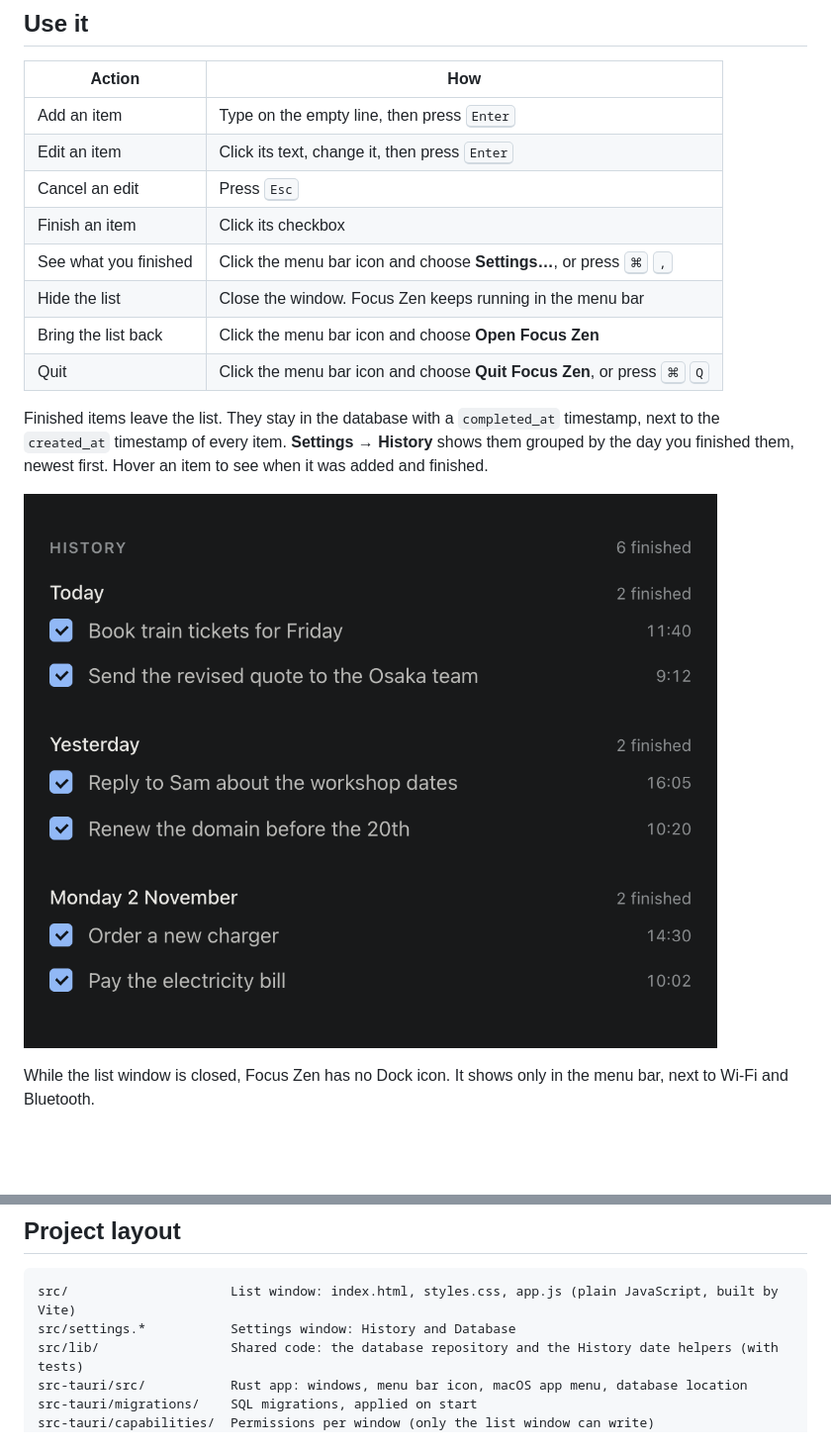
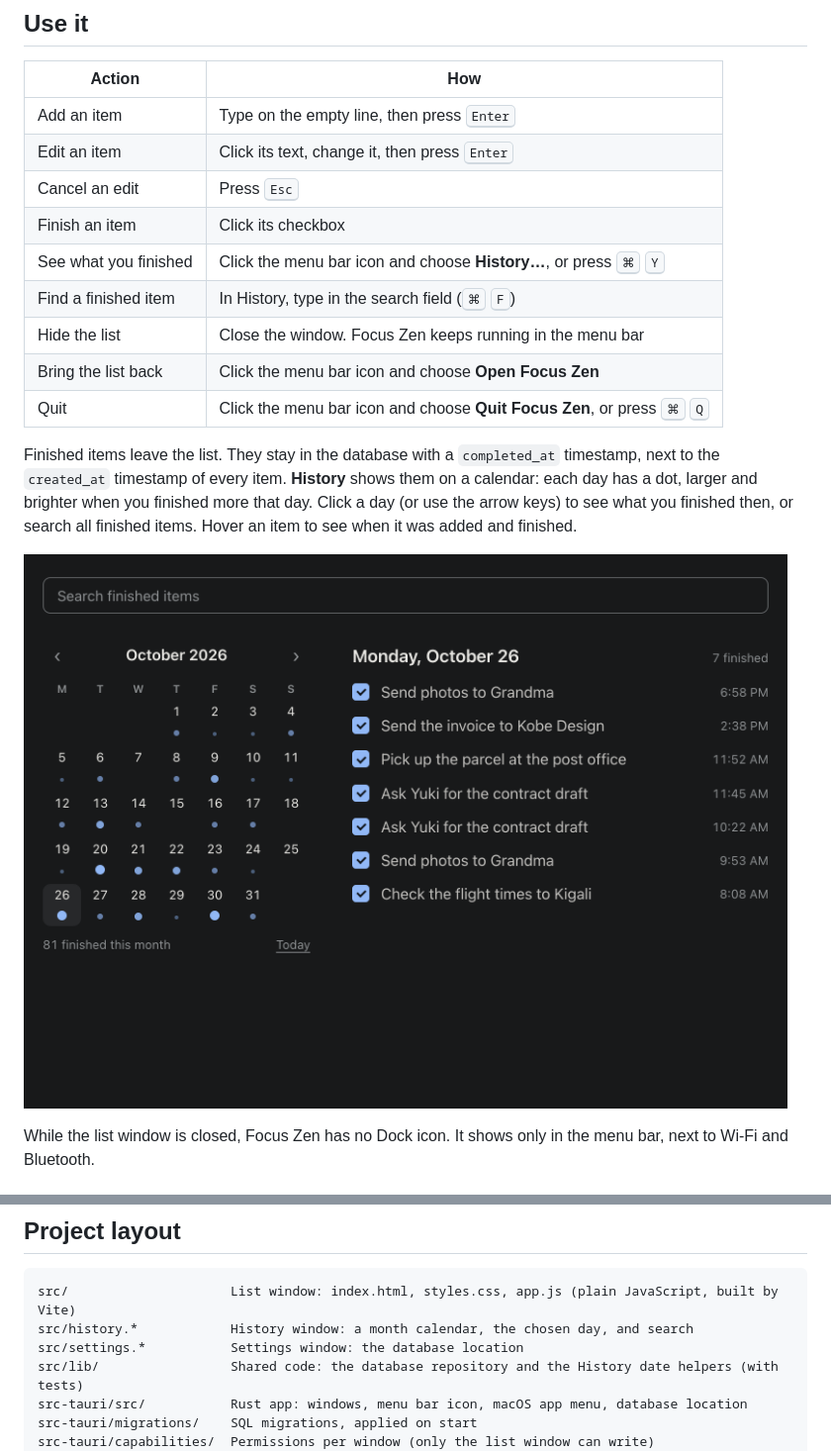
Before and after one commit to adusingi/focus-zen, a Markdown page: README.md, 2 parts joined by grey strips. Shown at 99% size. GitHub-like rendering; pictures changed too: docs/history.png; blank space fills up the shorter version.

````diff
--- a/README.md
+++ b/README.md
@@ -30,10 +30,11 @@ You can also clear the block in Terminal: `xattr -dr com.apple.quarantine "/Appl
 | Edit an item | Click its text, change it, then press <kbd>Enter</kbd> |
 | Cancel an edit | Press <kbd>Esc</kbd> |
 | Finish an item | Click its checkbox |
-| See what you finished | Click the menu bar icon and choose **Settings…**, or press <kbd>⌘</kbd> <kbd>,</kbd> |
+| See what you finished | Click the menu bar icon and choose **History…**, or press <kbd>⌘</kbd> <kbd>Y</kbd> |
+| Find a finished item | In History, type in the search field (<kbd>⌘</kbd> <kbd>F</kbd>) |
 | Hide the list | Close the window. Focus Zen keeps running in the menu bar |
 | Bring the list back | Click the menu bar icon and choose **Open Focus Zen** |
 | Quit | Click the menu bar icon and choose **Quit Focus Zen**, or press <kbd>⌘</kbd> <kbd>Q</kbd> |
 
-Finished items leave the list. They stay in the database with a `completed_at` timestamp, next to the `created_at` timestamp of every item. **Settings → History** shows them grouped by the day you finished them, newest first. Hover an item to see when it was added and finished.
+Finished items leave the list. They stay in the database with a `completed_at` timestamp, next to the `created_at` timestamp of every item. **History** shows them on a calendar: each day has a dot, larger and brighter when you finished more that day. Click a day (or use the arrow keys) to see what you finished then, or search all finished items. Hover an item to see when it was added and finished.
 
@@ -103,7 +104,8 @@ Each computer keeps its own list. To move your list to another computer, quit Fo
 
 ```text
 src/                     List window: index.html, styles.css, app.js (plain JavaScript, built by Vite)
-src/settings.*           Settings window: History and Database
+src/history.*            History window: a month calendar, the chosen day, and search
+src/settings.*           Settings window: the database location
 src/lib/                 Shared code: the database repository and the History date helpers (with tests)
 src-tauri/src/           Rust app: windows, menu bar icon, macOS app menu, database location
 src-tauri/migrations/    SQL migrations, applied on start
````
Also changed, not shown: other parts of README.md (+1 -1 lines), 16 other files.
